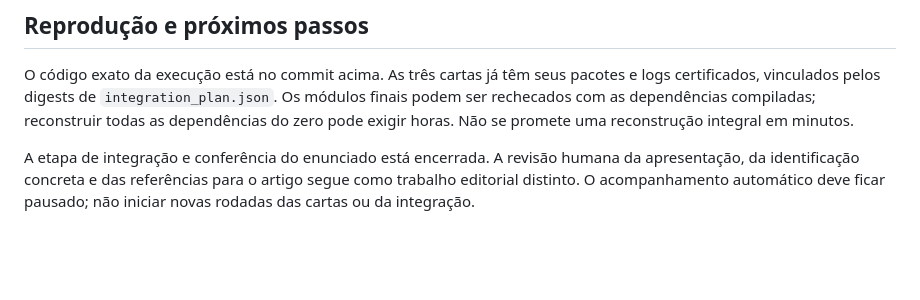
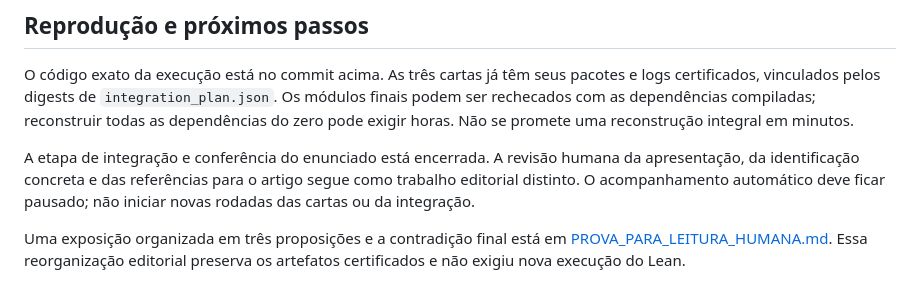
Before and after one commit to contatofilipevono-rgb/hrsbf-bent-verification, a Markdown page: research_updates/2026_10_20_final_integration/CONCLUSAO_FORMAL_H12.md, the part around the change. Drawn GitHub-style; blank space fills up the shorter version.

```diff
--- a/research_updates/2026_10_20_final_integration/CONCLUSAO_FORMAL_H12.md
+++ b/research_updates/2026_10_20_final_integration/CONCLUSAO_FORMAL_H12.md
@@ -46,3 +46,5 @@ Cache final confirmado: `lean-h12-integration-v3-4265d1685051507075653a065b172f3
 O código exato da execução está no commit acima. As três cartas já têm seus pacotes e logs certificados, vinculados pelos digests de `integration_plan.json`. Os módulos finais podem ser rechecados com as dependências compiladas; reconstruir todas as dependências do zero pode exigir horas. Não se promete uma reconstrução integral em minutos.
 
 A etapa de integração e conferência do enunciado está encerrada. A revisão humana da apresentação, da identificação concreta e das referências para o artigo segue como trabalho editorial distinto. O acompanhamento automático deve ficar pausado; não iniciar novas rodadas das cartas ou da integração.
+
+Uma exposição organizada em três proposições e a contradição final está em [PROVA_PARA_LEITURA_HUMANA.md](PROVA_PARA_LEITURA_HUMANA.md). Essa reorganização editorial preserva os artefatos certificados e não exigiu nova execução do Lean.
```
Also changed, not shown: quartic_audit_2026_10_17/MATHEMATICAL_EXPLANATION.md (+3 -3 lines), research_updates/2026_10_20_final_integration/PROVA_PARA_LEITURA_HUMANA.md (added, +98 -0 lines).
